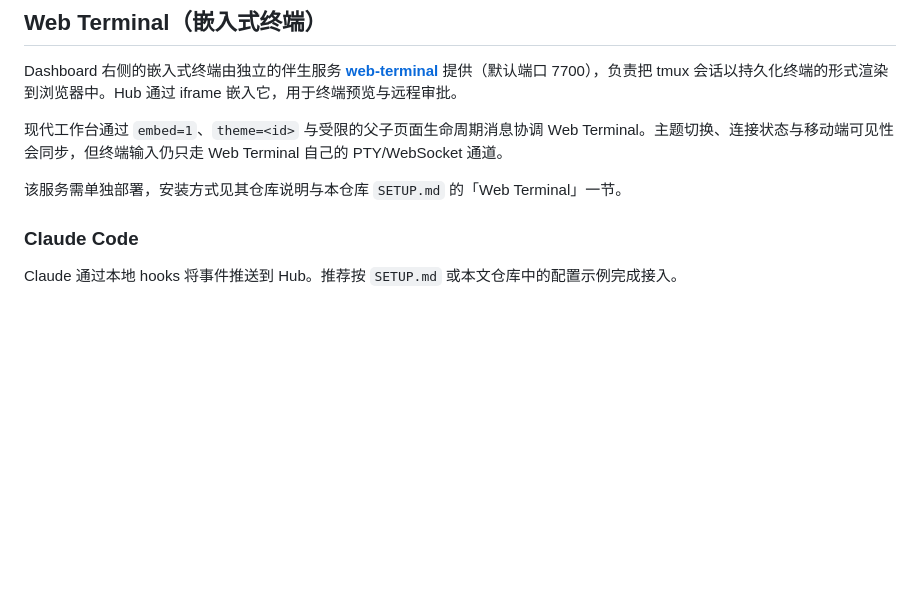
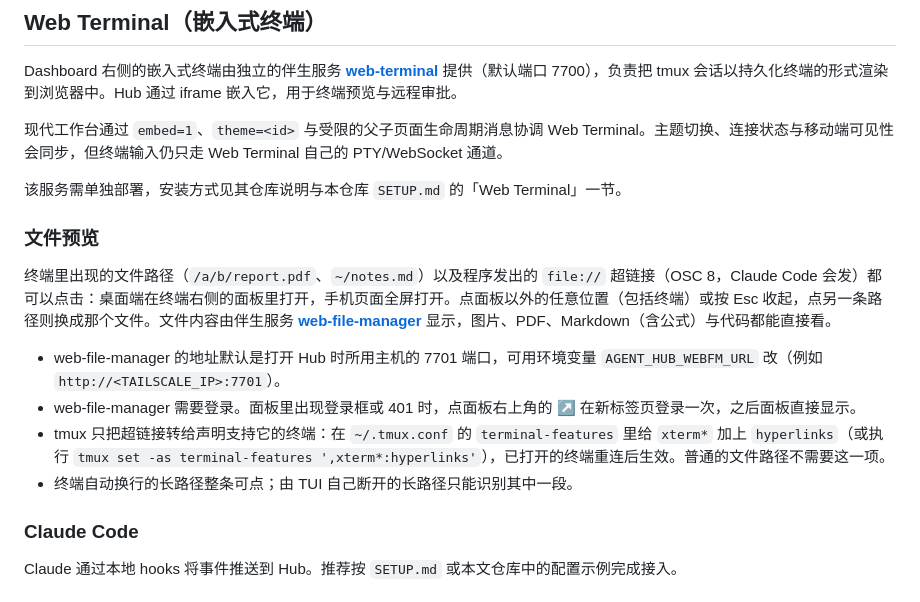
Before and after one commit to BoZhen/agent-hub, a Markdown page: README.md, the part around one of its changes. Drawn GitHub-style; blank space fills up the shorter version.

```diff
--- a/README.md
+++ b/README.md
@@ -63,6 +65,15 @@ Dashboard 右侧的嵌入式终端由独立的伴生服务 **[web-terminal](http
 现代工作台通过 `embed=1`、`theme=<id>` 与受限的父子页面生命周期消息协调 Web Terminal。主题切换、连接状态与移动端可见性会同步，但终端输入仍只走 Web Terminal 自己的 PTY/WebSocket 通道。
 
 该服务需单独部署，安装方式见其仓库说明与本仓库 `SETUP.md` 的「Web Terminal」一节。
+
+### 文件预览
+
+终端里出现的文件路径（`/a/b/report.pdf`、`~/notes.md`）以及程序发出的 `file://` 超链接（OSC 8，Claude Code 会发）都可以点击：桌面端在终端右侧的面板里打开，手机页面全屏打开。点面板以外的任意位置（包括终端）或按 Esc 收起，点另一条路径则换成那个文件。文件内容由伴生服务 **[web-file-manager](https://github.com/BoZhen/web-file-manager)** 显示，图片、PDF、Markdown（含公式）与代码都能直接看。
+
+- web-file-manager 的地址默认是打开 Hub 时所用主机的 7701 端口，可用环境变量 `AGENT_HUB_WEBFM_URL` 改（例如 `http://<TAILSCALE_IP>:7701`）。
+- web-file-manager 需要登录。面板里出现登录框或 401 时，点面板右上角的 ↗ 在新标签页登录一次，之后面板直接显示。
+- tmux 只把超链接转给声明支持它的终端：在 `~/.tmux.conf` 的 `terminal-features` 里给 `xterm*` 加上 `hyperlinks`（或执行 `tmux set -as terminal-features ',xterm*:hyperlinks'`），已打开的终端重连后生效。普通的文件路径不需要这一项。
+- 终端自动换行的长路径整条可点；由 TUI 自己断开的长路径只能识别其中一段。
 
 ### Claude Code
 
```
Also changed, not shown: other parts of README.md (+4 -2 lines), SETUP.md (+1 -0 lines), figs/modern-desktop.png, figs/modern-phone-sessions.png, figs/modern-phone-terminal.png, 10 other files.
